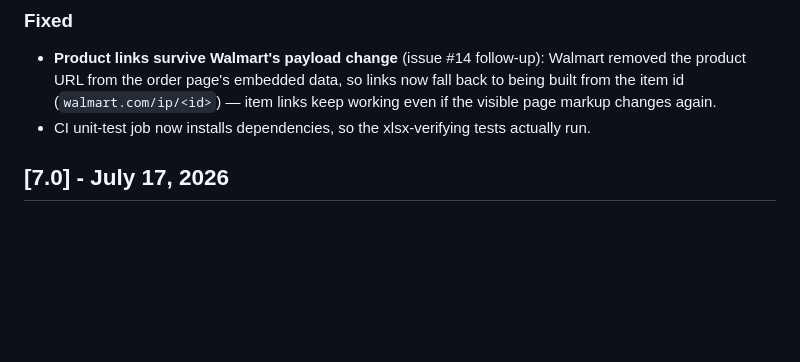
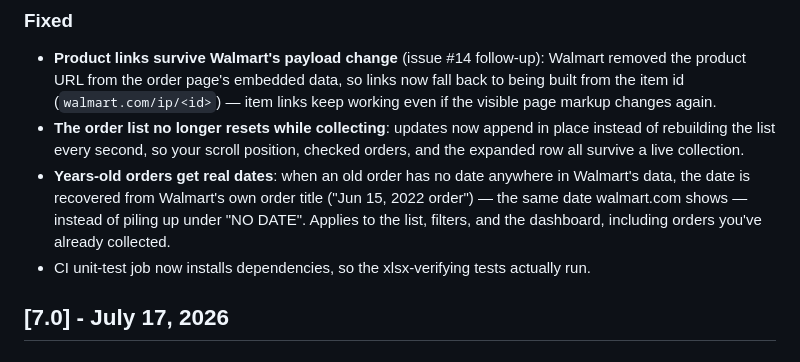
Before and after one commit to hppanpaliya/Walmart-Invoice-Exporter, a Markdown page: CHANGELOG.md, the part around the change. Drawn GitHub-style; blank space fills up the shorter version.

Commit message:
docs: changelog entries for the list-rendering and old-order-date fixes

```diff
--- a/CHANGELOG.md
+++ b/CHANGELOG.md
@@ -8,6 +8,8 @@
 
 ### Fixed
 - **Product links survive Walmart's payload change** (issue #14 follow-up): Walmart removed the product URL from the order page's embedded data, so links now fall back to being built from the item id (`walmart.com/ip/<id>`) — item links keep working even if the visible page markup changes again.
+- **The order list no longer resets while collecting**: updates now append in place instead of rebuilding the list every second, so your scroll position, checked orders, and the expanded row all survive a live collection.
+- **Years-old orders get real dates**: when an old order has no date anywhere in Walmart's data, the date is recovered from Walmart's own order title ("Jun 15, 2022 order") — the same date walmart.com shows — instead of piling up under "NO DATE". Applies to the list, filters, and the dashboard, including orders you've already collected.
 - CI unit-test job now installs dependencies, so the xlsx-verifying tests actually run.
 
 ## [7.0] - July 17, 2026
```
